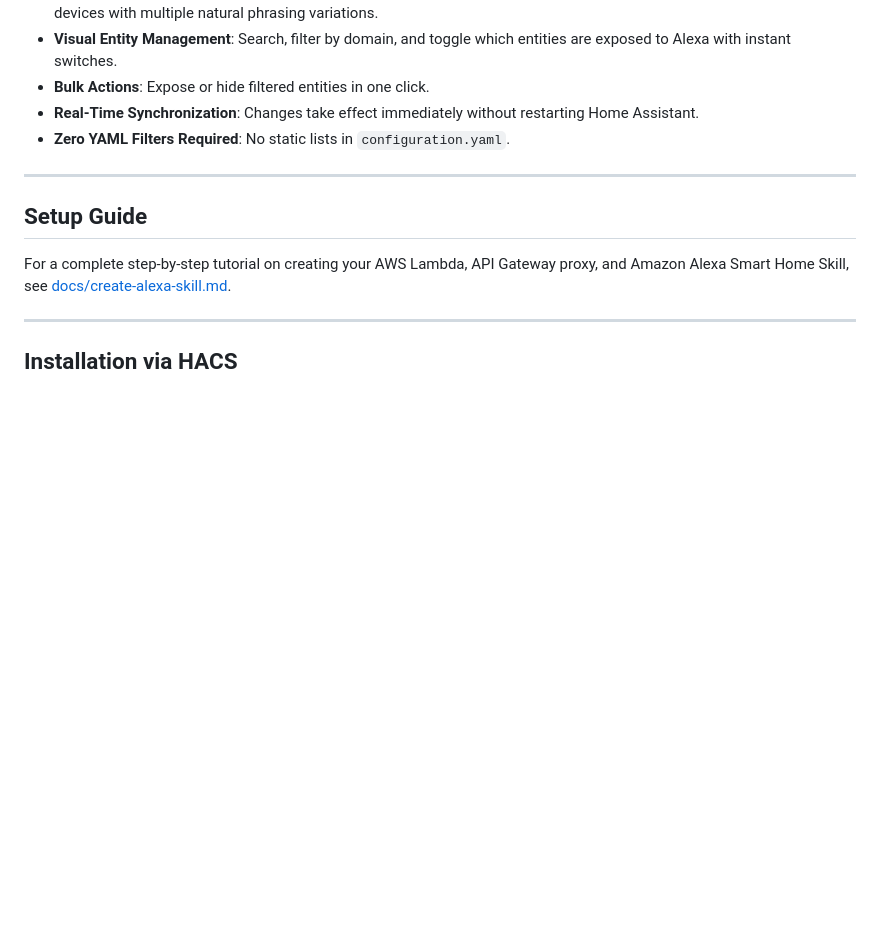
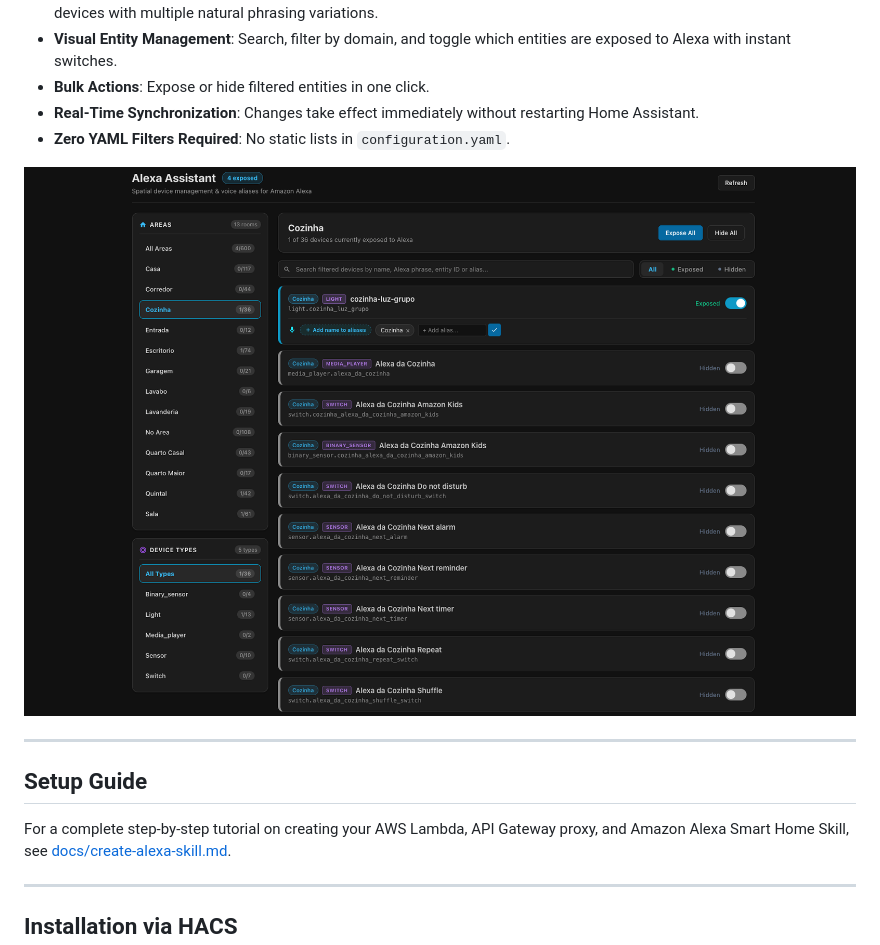
Before and after one commit to alissonpdc/ha-alexa-assistant, a Markdown page: README.md, the part around the change. Drawn GitHub-style; pictures changed too: alexa-assistant.png (added); blank space fills up the shorter version.

Commit message:
docs: print screen

```diff
--- a/README.md
+++ b/README.md
@@ -29,6 +29,8 @@ When using the official self-hosted/manual Alexa Smart Home integration (`alexa:
 - **Bulk Actions**: Expose or hide filtered entities in one click.
 - **Real-Time Synchronization**: Changes take effect immediately without restarting Home Assistant.
 - **Zero YAML Filters Required**: No static lists in `configuration.yaml`.
+
+![Alexa Assistant](alexa-assistant.png)
 
 ---
 
```
